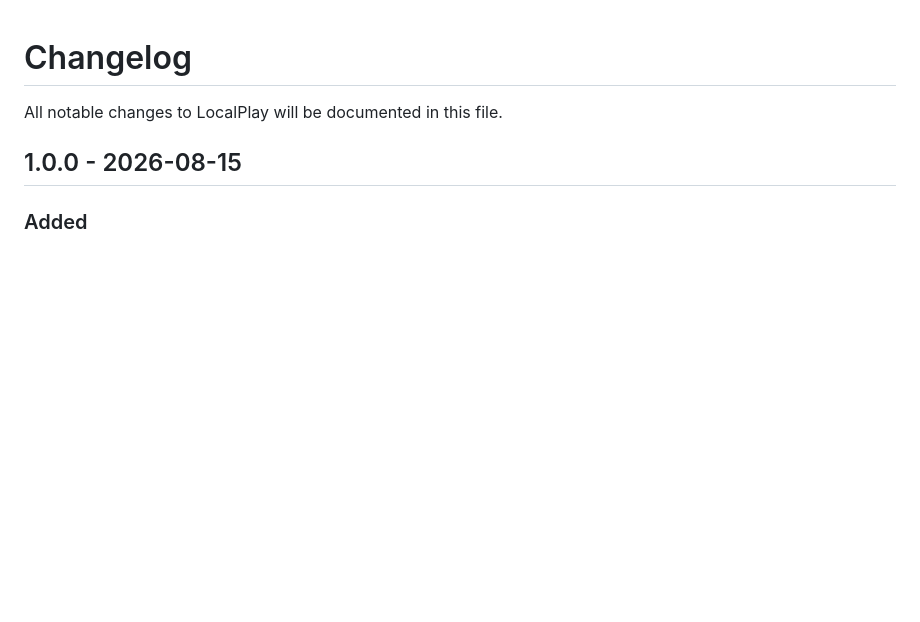
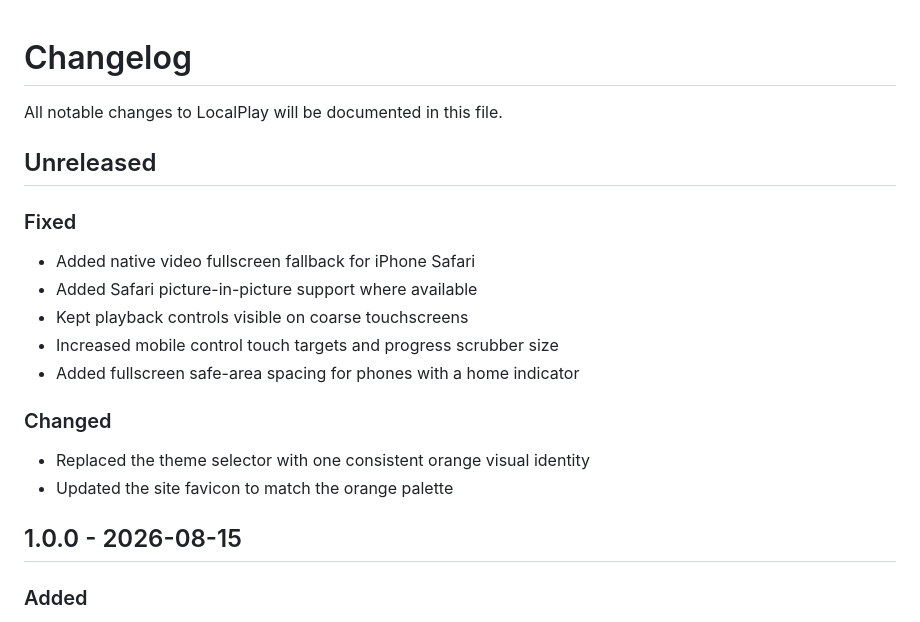
Before and after one commit to syedmugheessali/localplay, a Markdown page: CHANGELOG.md, the part around the change. Drawn GitHub-style; blank space fills up the shorter version.

```diff
--- a/CHANGELOG.md
+++ b/CHANGELOG.md
@@ -1,6 +1,21 @@
 # Changelog
 
 All notable changes to LocalPlay will be documented in this file.
+
+## Unreleased
+
+### Fixed
+
+- Added native video fullscreen fallback for iPhone Safari
+- Added Safari picture-in-picture support where available
+- Kept playback controls visible on coarse touchscreens
+- Increased mobile control touch targets and progress scrubber size
+- Added fullscreen safe-area spacing for phones with a home indicator
+
+### Changed
+
+- Replaced the theme selector with one consistent orange visual identity
+- Updated the site favicon to match the orange palette
 
 ## 1.0.0 - 2026-08-15
 
```
Also changed, not shown: README.md (+5 -8 lines), assets/localplay-preview.png, 4 other files.
